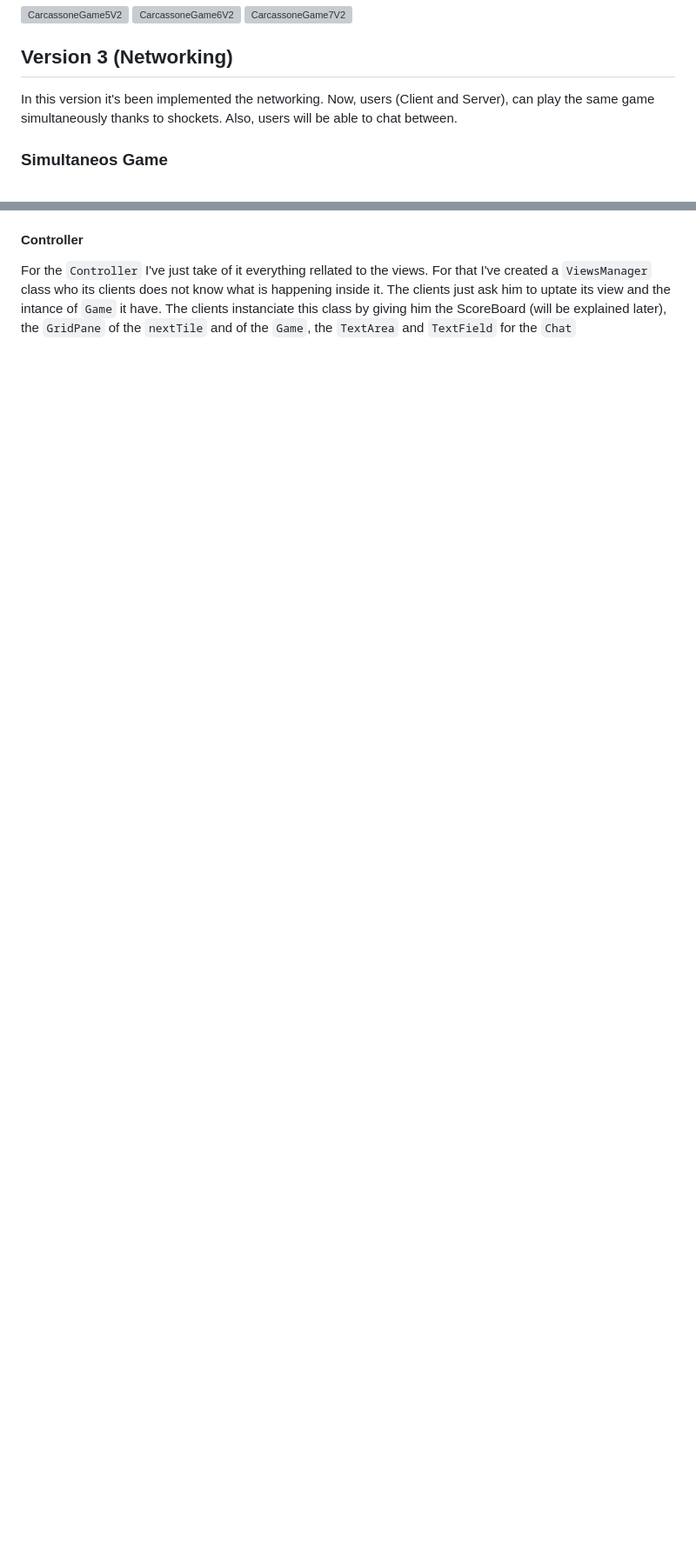
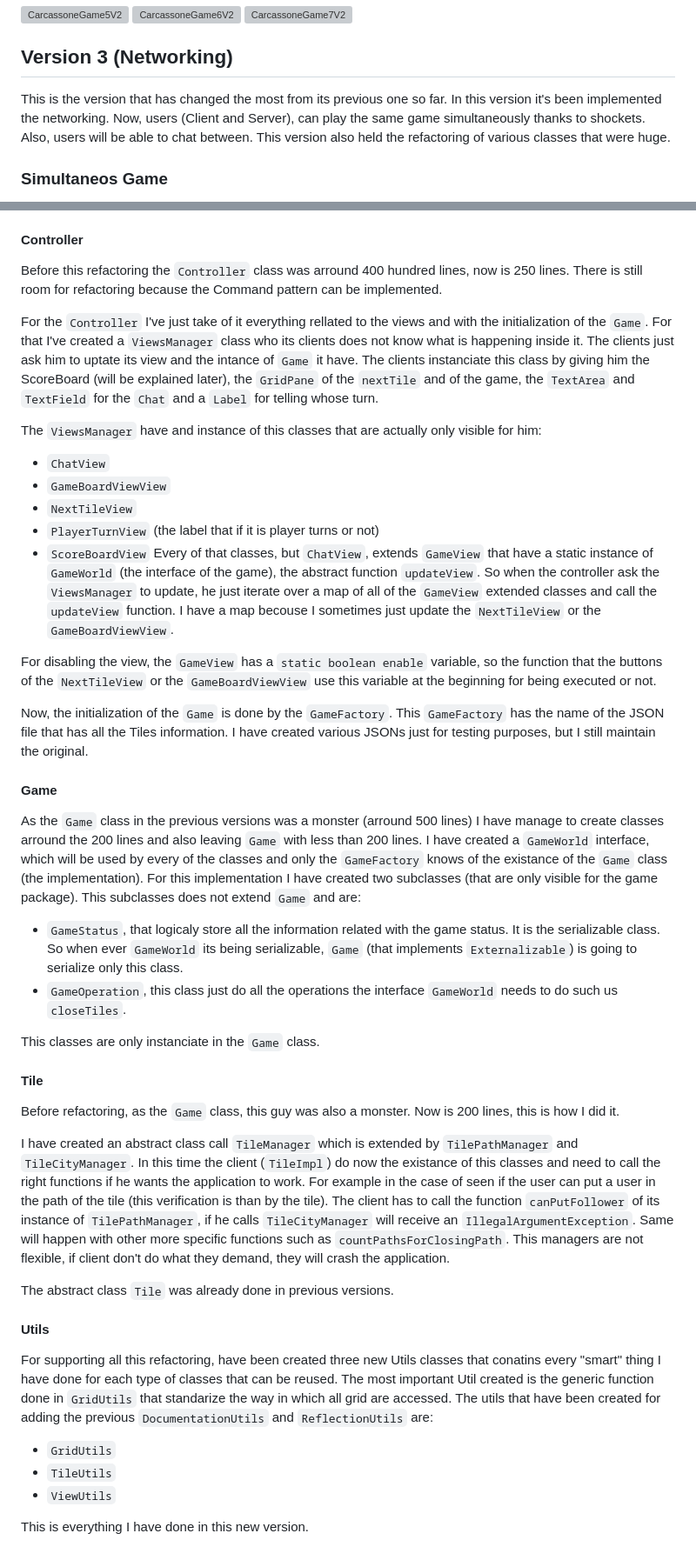
Before and after one commit to MrCharlesSG/CarcassonneGame, a Markdown page: README.md, 2 parts joined by grey strips. Shown: that part at 87% size. GitHub-like rendering; blank space fills up the shorter version; grey boxes are pictures that could not be loaded.

```diff
--- a/README.md
+++ b/README.md
@@ -77,4 +108,5 @@ Through the app, the user can autogenerate the documentation of the project. Thi
 ## Version 3 (Networking)
 
-In this version it's been implemented the networking. Now, users (Client and Server), can play the same game simultaneously thanks to shockets. Also, users will be able to chat between.
+This is the version that has changed the most from its previous one so far. In this version it's been implemented the networking. Now, users (Client and Server), can play the same game simultaneously thanks to shockets. Also, users will be able to chat between.
+This version also held the refactoring of various classes that were huge.
 
@@ -104,3 +140,47 @@ During thsi version I have refactored the `Controller`, the `Game` and the `Tile
 #### Controller
 
-For the `Controller` I've just take of it everything rellated to the views. For that I've created a `ViewsManager` class who its clients does not know what is happening inside it. The clients just ask him to uptate its view and the intance of `Game` it have. The clients instanciate this class by giving him the ScoreBoard (will be explained later), the `GridPane` of the `nextTile` and of the `Game`, the `TextArea` and `TextField` for the `Chat`
+Before this refactoring the `Controller` class was arround 400 hundred lines, now is 250 lines. There is still room for refactoring because the Command pattern can be implemented.
+
+For the `Controller` I've just take of it everything rellated to the views and with the initialization of the `Game`. For that I've created a `ViewsManager` class who its clients does not know what is happening inside it. The clients just ask him to uptate its view and the intance of `Game` it have. The clients instanciate this class by giving him the ScoreBoard (will be explained later), the `GridPane` of the `nextTile` and of the game, the `TextArea` and `TextField` for the `Chat` and a `Label` for telling whose turn.
+
+The `ViewsManager` have and instance of this classes that are actually only visible for him:
+  - `ChatView`
+  - `GameBoardViewView`
+  - `NextTileView`
+  - `PlayerTurnView` (the label that if it is player turns or not)
+  - `ScoreBoardView`
+Every of that classes, but `ChatView`, extends `GameView` that have a static instance of `GameWorld` (the interface of the game), the abstract function `updateView`. So when the controller ask the `ViewsManager` to update, he just iterate over a map of all of the `GameView` extended classes and call the `updateView` function. I have a map becouse I sometimes just update the `NextTileView` or the `GameBoardViewView`.
+
+For disabling the view, the `GameView` has a `static boolean enable` variable, so the function that the buttons of the `NextTileView` or the `GameBoardViewView` use this variable at the beginning for being executed or not.
+
+Now, the initialization of the `Game` is done by the `GameFactory`. This `GameFactory` has the name of the JSON file that has all the Tiles information. I have created various JSONs just for testing purposes, but I still maintain the original.
+
+#### Game
+
+As the `Game` class in the previous versions was a monster (arround 500 lines) I have manage to create classes arround the 200 lines and also leaving `Game` with less than 200 lines.
+I have created a `GameWorld` interface, which will be used by every of the classes and only the `GameFactory` knows of the existance of the `Game` class (the implementation). For this implementation I have created two subclasses (that are only visible for the game package). This subclasses does not extend `Game` and are:
+  - `GameStatus`, that logicaly store all the information related with the game status. It is the serializable class. So when ever `GameWorld` its being serializable, `Game` (that implements `Externalizable`) is going to serialize only this class.
+  - `GameOperation`, this class just do all the operations the interface `GameWorld` needs to do such us `closeTiles`.
+
+ This classes are only instanciate in the `Game` class.
+
+ #### Tile
+
+Before refactoring, as the `Game` class, this guy was also a monster. Now is 200 lines, this is how I did it.
+
+I have created an abstract class call `TileManager` which is extended by `TilePathManager` and `TileCityManager`. In this time the client (`TileImpl`) do now the existance of this classes and need to call the right functions if he wants the application to work.
+For example in the case of seen if the user can put a user in the path of the tile (this verification is than by the tile). The client has to call the function `canPutFollower` of its instance of `TilePathManager`, if he calls `TileCityManager` will receive an `IllegalArgumentException`. Same will happen with other more specific functions such as `countPathsForClosingPath`. This managers are not flexible, if client don't do what they demand, they will crash the application.
+
+The abstract class `Tile` was already done in previous versions.
+
+#### Utils
+
+For supporting all this refactoring, have been created three new Utils classes that conatins every "smart" thing I have done for each type of classes that can be reused.
+The most important Util created is the generic function done in `GridUtils` that standarize the way in which all grid are accessed.
+The utils that have been created for adding the previous `DocumentationUtils` and `ReflectionUtils` are:
+  - `GridUtils`
+  - `TileUtils`
+  - `ViewUtils`
+
+
+This is everything I have done in this new version.
```
Also changed, not shown: other parts of README.md (+36 -1 lines).
